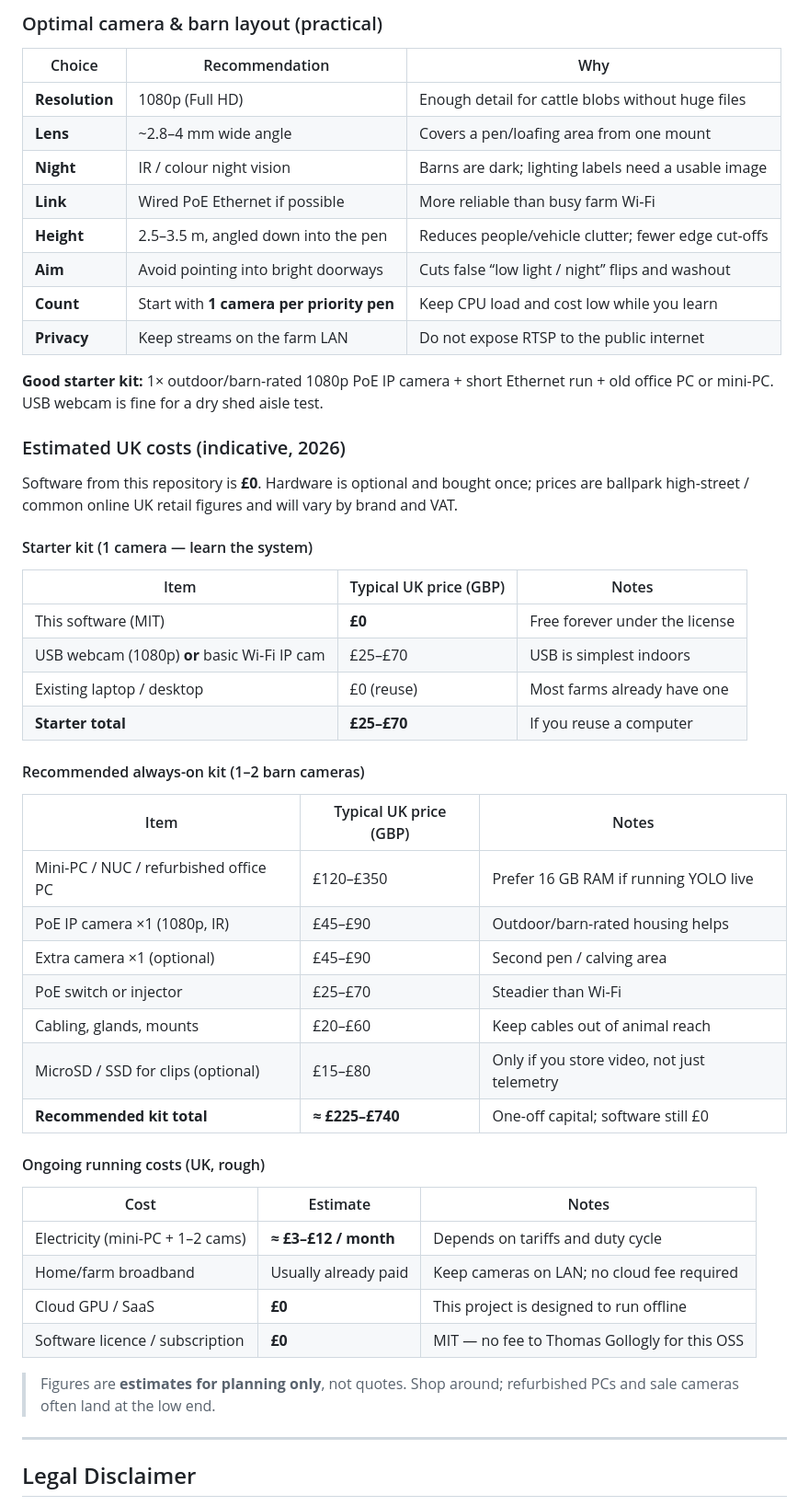
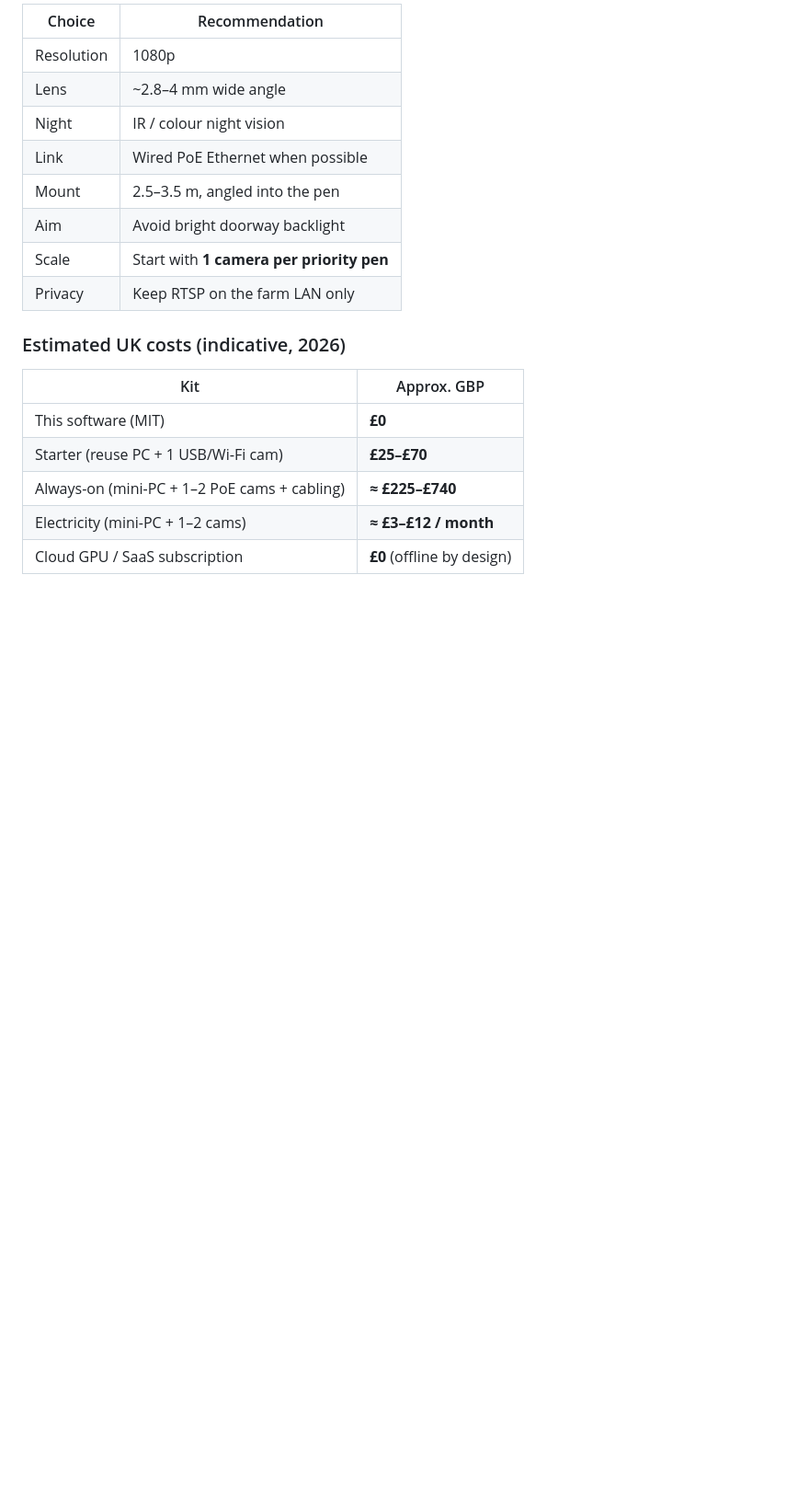
Before and after one commit to tgollogly/vet-vision-eval-pipeline, a Markdown page: README.md, the part around one of its changes. Shown at 92% size. Rendered like a GitHub page; blank space fills up the shorter version.

```diff
--- a/README.md
+++ b/README.md
@@ -108,55 +114,21 @@ python3 cattle_vision_pipeline.py --source "rtsp://USER:PASS@CAMERA_IP:554/strea
-### Optimal camera & barn layout (practical)
-
-| Choice | Recommendation | Why |
-|--------|----------------|-----|
-| **Resolution** | 1080p (Full HD) | Enough detail for cattle blobs without huge files |
-| **Lens** | ~2.8–4 mm wide angle | Covers a pen/loafing area from one mount |
-| **Night** | IR / colour night vision | Barns are dark; lighting labels need a usable image |
-| **Link** | Wired PoE Ethernet if possible | More reliable than busy farm Wi‑Fi |
-| **Height** | 2.5–3.5 m, angled down into the pen | Reduces people/vehicle clutter; fewer edge cut-offs |
-| **Aim** | Avoid pointing into bright doorways | Cuts false “low light / night” flips and washout |
-| **Count** | Start with **1 camera per priority pen** | Keep CPU load and cost low while you learn |
-| **Privacy** | Keep streams on the farm LAN | Do not expose RTSP to the public internet |
-
-**Good starter kit:** 1× outdoor/barn-rated 1080p PoE IP camera + short Ethernet run + old office PC or mini-PC. USB webcam is fine for a dry shed aisle test.
+| Choice | Recommendation |
+|--------|----------------|
+| Resolution | 1080p |
+| Lens | ~2.8–4 mm wide angle |
+| Night | IR / colour night vision |
+| Link | Wired PoE Ethernet when possible |
+| Mount | 2.5–3.5 m, angled into the pen |
+| Aim | Avoid bright doorway backlight |
+| Scale | Start with **1 camera per priority pen** |
+| Privacy | Keep RTSP on the farm LAN only |
 
 ### Estimated UK costs (indicative, 2026)
 
-Software from this repository is **£0**. Hardware is optional and bought once; prices are ballpark high-street / common online UK retail figures and will vary by brand and VAT.
+| Kit | Approx. GBP |
+|-----|-------------|
+| This software (MIT) | **£0** |
+| Starter (reuse PC + 1 USB/Wi‑Fi cam) | **£25–£70** |
+| Always-on (mini-PC + 1–2 PoE cams + cabling) | **≈ £225–£740** |
+| Electricity (mini-PC + 1–2 cams) | **≈ £3–£12 / month** |
+| Cloud GPU / SaaS subscription | **£0** (offline by design) |
 
-#### Starter kit (1 camera — learn the system)
-
-| Item | Typical UK price (GBP) | Notes |
-|------|------------------------|-------|
-| This software (MIT) | **£0** | Free forever under the license |
-| USB webcam (1080p) **or** basic Wi‑Fi IP cam | £25–£70 | USB is simplest indoors |
-| Existing laptop / desktop | £0 (reuse) | Most farms already have one |
-| **Starter total** | **£25–£70** | If you reuse a computer |
-
-#### Recommended always-on kit (1–2 barn cameras)
-
-| Item | Typical UK price (GBP) | Notes |
-|------|------------------------|-------|
-| Mini-PC / NUC / refurbished office PC | £120–£350 | Prefer 16 GB RAM if running YOLO live |
-| PoE IP camera ×1 (1080p, IR) | £45–£90 | Outdoor/barn-rated housing helps |
-| Extra camera ×1 (optional) | £45–£90 | Second pen / calving area |
-| PoE switch or injector | £25–£70 | Steadier than Wi‑Fi |
-| Cabling, glands, mounts | £20–£60 | Keep cables out of animal reach |
-| MicroSD / SSD for clips (optional) | £15–£80 | Only if you store video, not just telemetry |
-| **Recommended kit total** | **≈ £225–£740** | One-off capital; software still £0 |
-
-#### Ongoing running costs (UK, rough)
-
-| Cost | Estimate | Notes |
-|------|----------|-------|
-| Electricity (mini-PC + 1–2 cams) | **≈ £3–£12 / month** | Depends on tariffs and duty cycle |
-| Home/farm broadband | Usually already paid | Keep cameras on LAN; no cloud fee required |
-| Cloud GPU / SaaS | **£0** | This project is designed to run offline |
-| Software licence / subscription | **£0** | MIT — no fee to Thomas Gollogly for this OSS |
-
-> Figures are **estimates for planning only**, not quotes. Shop around; refurbished PCs and sale cameras often land at the low end.
-
----
-
-## Legal Disclaimer
-
```
Also changed, not shown: other parts of README.md (+110 -153 lines), docs/assets/architecture-sequence.png, 4 other files.
